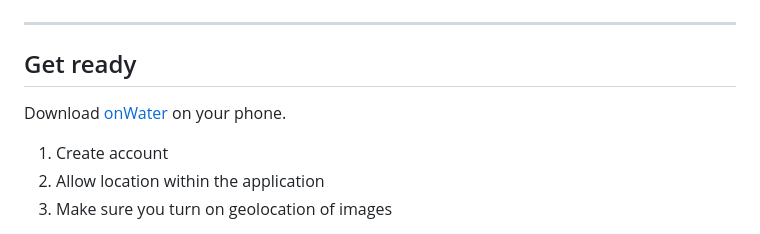
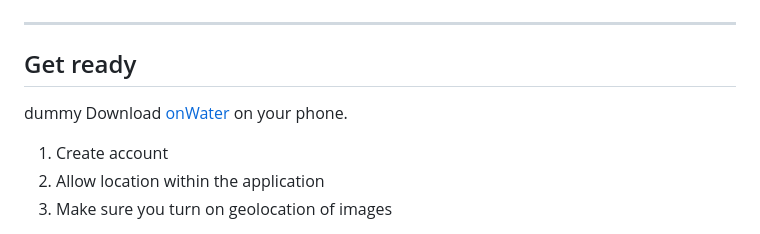
Before and after one commit to bletcher/tu_imagery, a Markdown page: docs/index.md, the part around the change. GitHub-like rendering.

Commit message:
dummy update

```diff
--- a/docs/index.md
+++ b/docs/index.md
@@ -53,7 +53,7 @@ toc: true
 <hr>
 
 ## Get ready
-
+  dummy
 Download [onWater](www.onwaterapp.com) on your phone.
 
 1) Create account
```
